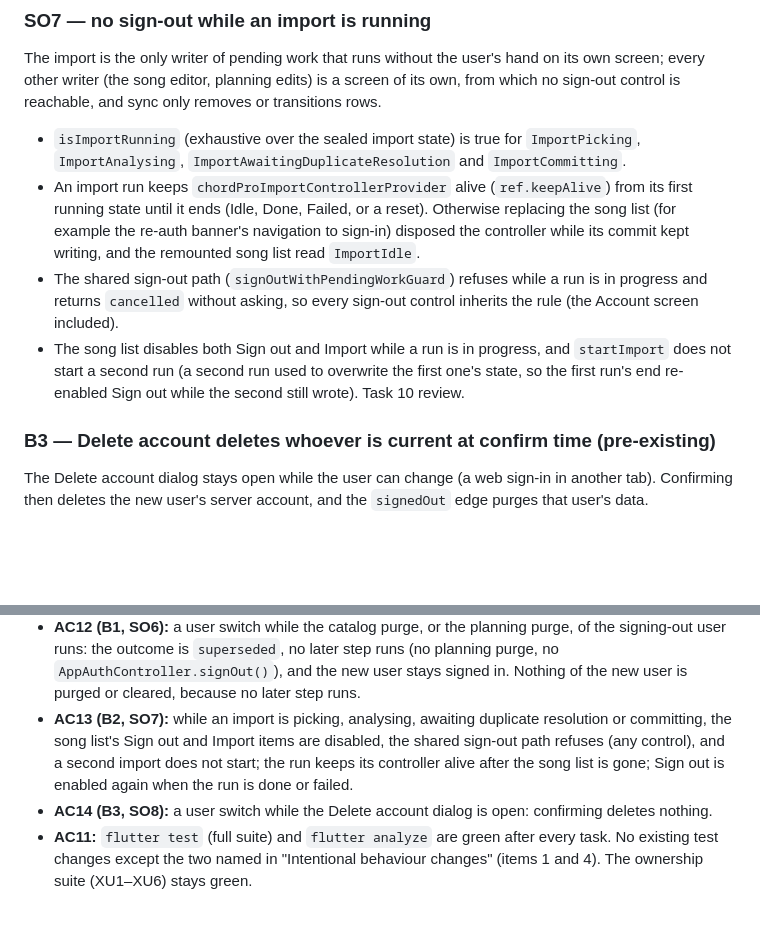
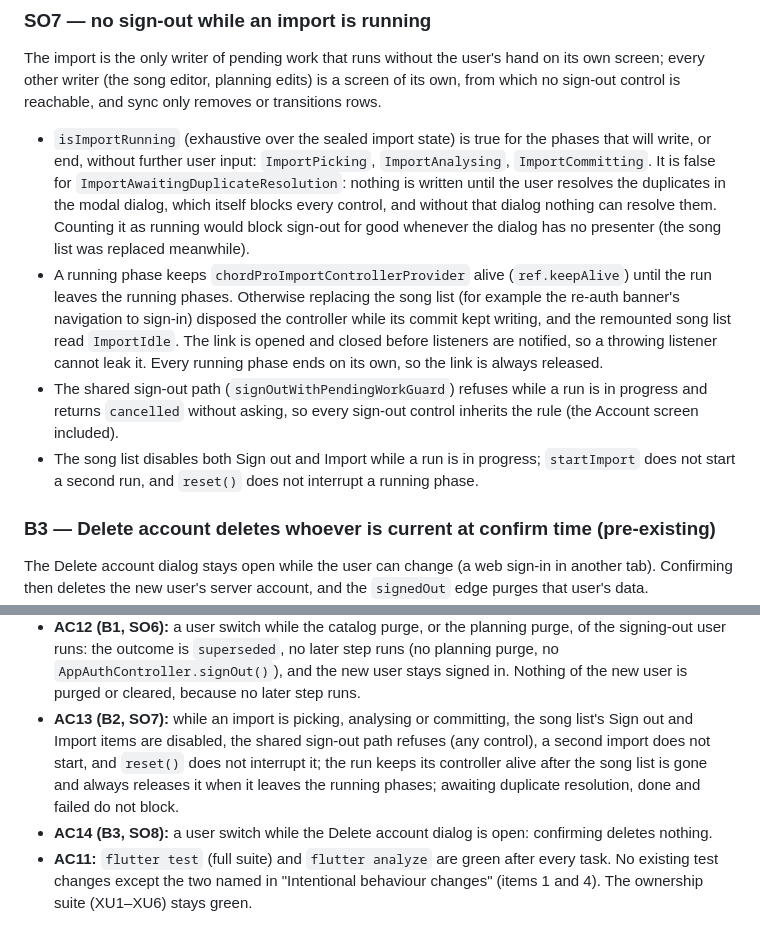
Before and after one commit to BalogAbel/lyrica, a Markdown page: docs/specs/2026-10-07-sign-out-pending-work-guard.md, 2 parts joined by grey strips. Drawn GitHub-style; blank space fills up the shorter version.

Commit message:
docs(spec): SO7 running phases exclude awaiting duplicates (Task 10c)
Co-Authored-By: Claude Opus 5.5 <noreply@anthropic.com>

```diff
--- a/docs/specs/2026-10-07-sign-out-pending-work-guard.md
+++ b/docs/specs/2026-10-07-sign-out-pending-work-guard.md
@@ -382,20 +382,26 @@ edits) is a screen of its own, from which no sign-out control is reachable,
 and sync only removes or transitions rows.
 
 - `isImportRunning` (exhaustive over the sealed import state) is true for
-  `ImportPicking`, `ImportAnalysing`, `ImportAwaitingDuplicateResolution` and
-  `ImportCommitting`.
-- An import run keeps `chordProImportControllerProvider` alive
-  (`ref.keepAlive`) from its first running state until it ends (Idle, Done,
-  Failed, or a reset). Otherwise replacing the song list (for example the
-  re-auth banner's navigation to sign-in) disposed the controller while its
-  commit kept writing, and the remounted song list read `ImportIdle`.
+  the phases that will write, or end, without further user input:
+  `ImportPicking`, `ImportAnalysing`, `ImportCommitting`. It is false for
+  `ImportAwaitingDuplicateResolution`: nothing is written until the user
+  resolves the duplicates in the modal dialog, which itself blocks every
+  control, and without that dialog nothing can resolve them. Counting it as
+  running would block sign-out for good whenever the dialog has no
+  presenter (the song list was replaced meanwhile).
+- A running phase keeps `chordProImportControllerProvider` alive
+  (`ref.keepAlive`) until the run leaves the running phases. Otherwise
+  replacing the song list (for example the re-auth banner's navigation to
+  sign-in) disposed the controller while its commit kept writing, and the
+  remounted song list read `ImportIdle`. The link is opened and closed
+  before listeners are notified, so a throwing listener cannot leak it.
+  Every running phase ends on its own, so the link is always released.
 - The shared sign-out path (`signOutWithPendingWorkGuard`) refuses while a
   run is in progress and returns `cancelled` without asking, so every
   sign-out control inherits the rule (the Account screen included).
 - The song list disables both Sign out and Import while a run is in
-  progress, and `startImport` does not start a second run (a second run
-  used to overwrite the first one's state, so the first run's end re-enabled
-  Sign out while the second still wrote). Task 10 review.
+  progress; `startImport` does not start a second run, and `reset()` does
+  not interrupt a running phase.
 
 ### B3 — Delete account deletes whoever is current at confirm time (pre-existing)
 
@@ -528,12 +534,12 @@ the spec and are red before their task and green after.
   no later step runs (no planning purge, no `AppAuthController.signOut()`),
   and the new user stays signed in. Nothing of the new user is purged or
   cleared, because no later step runs.
-- **AC13 (B2, SO7):** while an import is picking, analysing, awaiting
-  duplicate resolution or committing, the song list's Sign out and Import
-  items are disabled, the shared sign-out path refuses (any control), and a
-  second import does not start; the run keeps its controller alive after the
-  song list is gone; Sign out is enabled again when the run is done or
-  failed.
+- **AC13 (B2, SO7):** while an import is picking, analysing or committing,
+  the song list's Sign out and Import items are disabled, the shared
+  sign-out path refuses (any control), a second import does not start, and
+  `reset()` does not interrupt it; the run keeps its controller alive after
+  the song list is gone and always releases it when it leaves the running
+  phases; awaiting duplicate resolution, done and failed do not block.
 - **AC14 (B3, SO8):** a user switch while the Delete account dialog is open:
   confirming deletes nothing.
 - **AC11:** `flutter test` (full suite) and `flutter analyze` are green after
```
